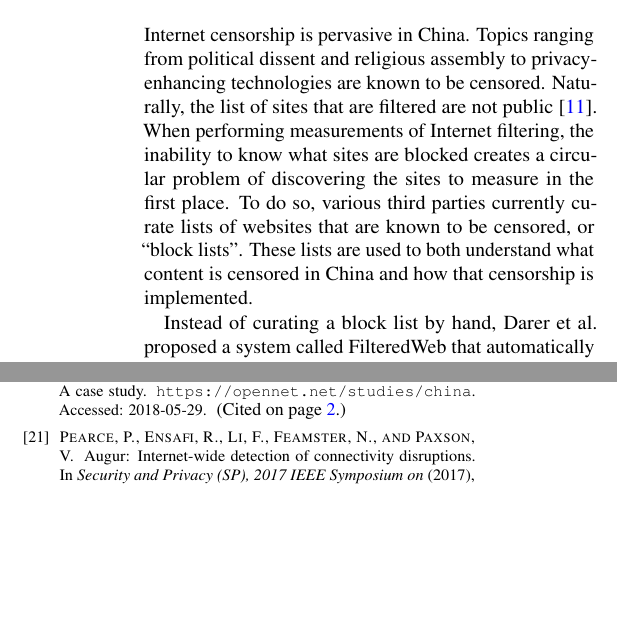
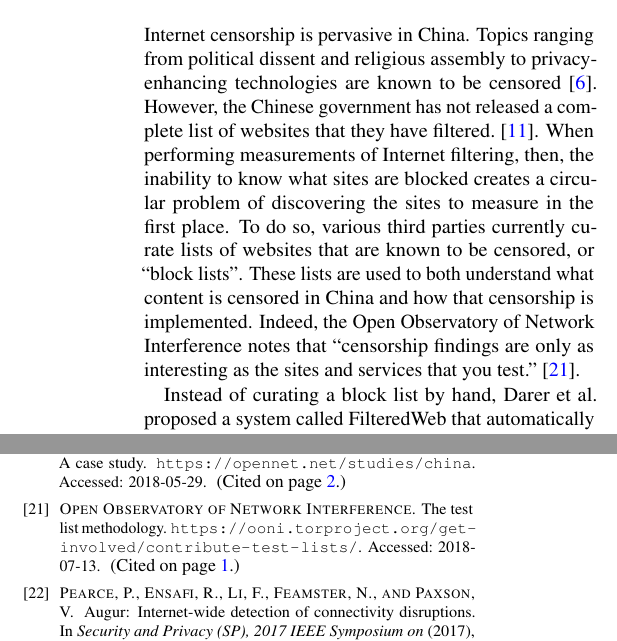
Before and after one commit to ahounsel/auto-blocklist, a LaTeX document (paper/foci/paper.tex, which reads paper/foci/introduction.tex): two parts of the columns of pages 1 and 8 of 8, joined at a grey line, cut so that both start at the same text, the shorter picture padded with empty space. Compiled offline with pdfLaTeX; a LaTeX package or settings file that is missing is left out.

Commit message:
Add OONI quote to introduction

```diff
--- a/paper/foci/introduction.tex
+++ b/paper/foci/introduction.tex
@@ -1,16 +1,21 @@
 
 \section{Introduction}
 
-Internet censorship is pervasive in China. Topics ranging from political
-dissent and religious assembly to privacy-enhancing technologies are known to
-be censored. Naturally, the list of sites that are filtered are not
-public~\cite{fhouse:china}. When performing measurements of Internet
-filtering, the inability to know what sites are blocked creates a circular
-problem of discovering the sites to measure in the first place. To do so, various
-third parties currently curate
-lists of websites that are known to be censored, or ``block lists''. These
-lists are used to both understand {what} content is censored in China and
-how that censorship is implemented.
+Internet censorship is pervasive in China. Topics ranging from
+political dissent and religious assembly to privacy-enhancing
+technologies are known to be
+censored~\cite{citizenlab:block}. However, the Chinese government has
+not released a complete list of websites that they have
+filtered.~\cite{fhouse:china}. When performing measurements of
+Internet filtering, then, the inability to know what sites are blocked
+creates a circular problem of discovering the sites to measure in the
+first place. To do so, various third parties currently curate lists of
+websites that are known to be censored, or ``block lists''. These
+lists are used to both understand {what} content is censored in China
+and how that censorship is implemented. Indeed, the Open Observatory
+of Network Interference notes that ``censorship findings are only as
+interesting as the sites and services that you
+test.''~\cite{ooni:lists}.
 
 Instead of curating a block list by hand, Darer et al. proposed a
 system called FilteredWeb that automatically discovers webpages that
```
Also changed, not shown: paper/common/bibliography.bib (+7 -0 lines), paper/foci/evaluation.tex (+0 -16 lines), paper/foci/results.tex (+16 -0 lines), paper/foci/paper.pdf, 3 other files.
